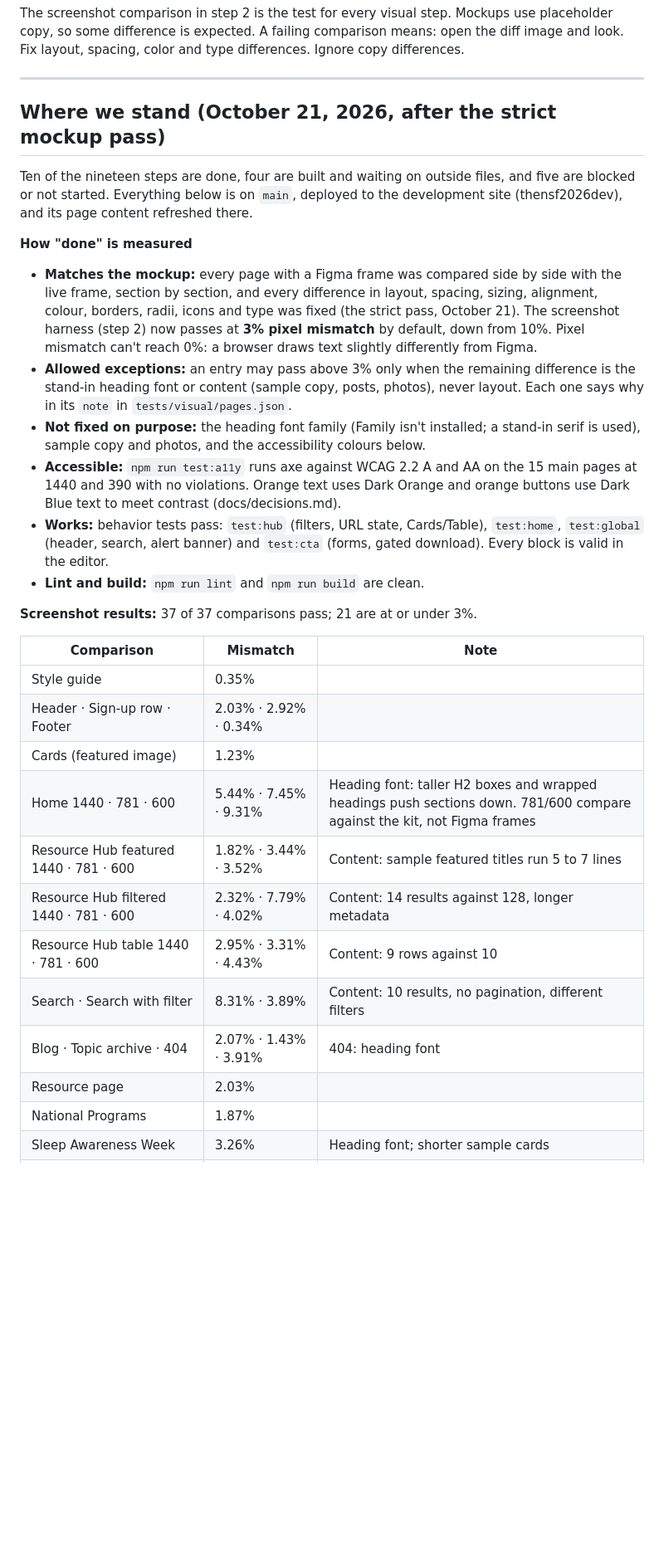
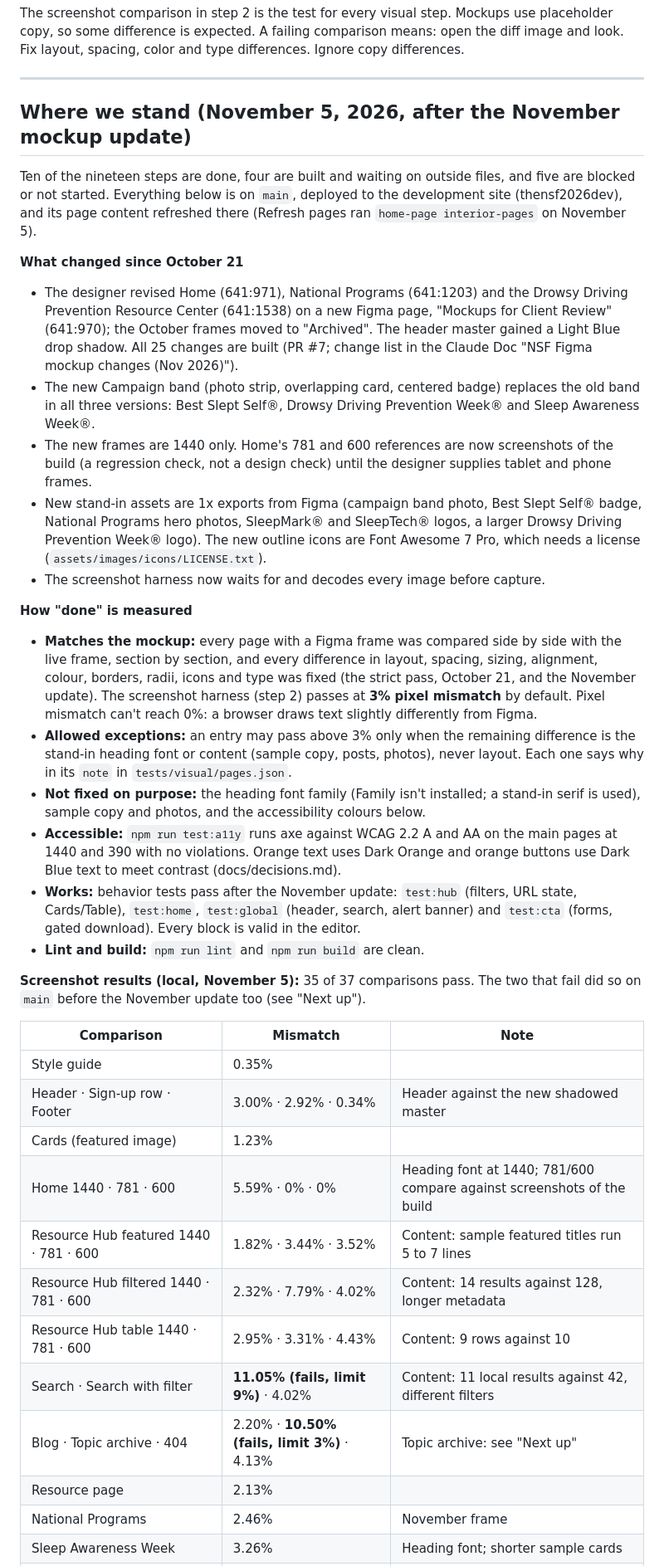
Before and after one commit to MichaelShiftCollab/nsf-2026-refresh, a Markdown page: docs/build-plan.md, the part around one of its changes. Shown at 83% size. Drawn GitHub-style; blank space fills up the shorter version.

```diff
--- a/docs/build-plan.md
+++ b/docs/build-plan.md
@@ -18,32 +18,39 @@ The screenshot comparison in step 2 is the test for every visual step. Mockups u
 
 ---
 
-## Where we stand (October 21, 2026, after the strict mockup pass)
+## Where we stand (November 5, 2026, after the November mockup update)
 
-Ten of the nineteen steps are done, four are built and waiting on outside files, and five are blocked or not started. Everything below is on `main`, deployed to the development site (thensf2026dev), and its page content refreshed there.
+Ten of the nineteen steps are done, four are built and waiting on outside files, and five are blocked or not started. Everything below is on `main`, deployed to the development site (thensf2026dev), and its page content refreshed there (Refresh pages ran `home-page interior-pages` on November 5).
+
+**What changed since October 21**
+- The designer revised Home (641:971), National Programs (641:1203) and the Drowsy Driving Prevention Resource Center (641:1538) on a new Figma page, "Mockups for Client Review" (641:970); the October frames moved to "Archived". The header master gained a Light Blue drop shadow. All 25 changes are built (PR #7; change list in the Claude Doc "NSF Figma mockup changes (Nov 2026)").
+- The new Campaign band (photo strip, overlapping card, centered badge) replaces the old band in all three versions: Best Slept Self®, Drowsy Driving Prevention Week® and Sleep Awareness Week®.
+- The new frames are 1440 only. Home's 781 and 600 references are now screenshots of the build (a regression check, not a design check) until the designer supplies tablet and phone frames.
+- New stand-in assets are 1x exports from Figma (campaign band photo, Best Slept Self® badge, National Programs hero photos, SleepMark® and SleepTech® logos, a larger Drowsy Driving Prevention Week® logo). The new outline icons are Font Awesome 7 Pro, which needs a license (`assets/images/icons/LICENSE.txt`).
+- The screenshot harness now waits for and decodes every image before capture.
 
 **How "done" is measured**
-- **Matches the mockup:** every page with a Figma frame was compared side by side with the live frame, section by section, and every difference in layout, spacing, sizing, alignment, colour, borders, radii, icons and type was fixed (the strict pass, October 21). The screenshot harness (step 2) now passes at **3% pixel mismatch** by default, down from 10%. Pixel mismatch can't reach 0%: a browser draws text slightly differently from Figma.
+- **Matches the mockup:** every page with a Figma frame was compared side by side with the live frame, section by section, and every difference in layout, spacing, sizing, alignment, colour, borders, radii, icons and type was fixed (the strict pass, October 21, and the November update). The screenshot harness (step 2) passes at **3% pixel mismatch** by default. Pixel mismatch can't reach 0%: a browser draws text slightly differently from Figma.
 - **Allowed exceptions:** an entry may pass above 3% only when the remaining difference is the stand-in heading font or content (sample copy, posts, photos), never layout. Each one says why in its `note` in `tests/visual/pages.json`.
 - **Not fixed on purpose:** the heading font family (Family isn't installed; a stand-in serif is used), sample copy and photos, and the accessibility colours below.
-- **Accessible:** `npm run test:a11y` runs axe against WCAG 2.2 A and AA on the 15 main pages at 1440 and 390 with no violations. Orange text uses Dark Orange and orange buttons use Dark Blue text to meet contrast (docs/decisions.md).
-- **Works:** behavior tests pass: `test:hub` (filters, URL state, Cards/Table), `test:home`, `test:global` (header, search, alert banner) and `test:cta` (forms, gated download). Every block is valid in the editor.
+- **Accessible:** `npm run test:a11y` runs axe against WCAG 2.2 A and AA on the main pages at 1440 and 390 with no violations. Orange text uses Dark Orange and orange buttons use Dark Blue text to meet contrast (docs/decisions.md).
+- **Works:** behavior tests pass after the November update: `test:hub` (filters, URL state, Cards/Table), `test:home`, `test:global` (header, search, alert banner) and `test:cta` (forms, gated download). Every block is valid in the editor.
 - **Lint and build:** `npm run lint` and `npm run build` are clean.
 
-**Screenshot results:** 37 of 37 comparisons pass; 21 are at or under 3%.
+**Screenshot results (local, November 5):** 35 of 37 comparisons pass. The two that fail did so on `main` before the November update too (see "Next up").
 
 | Comparison | Mismatch | Note |
 |---|---|---|
 | Style guide | 0.35% | |
-| Header · Sign-up row · Footer | 2.03% · 2.92% · 0.34% | |
+| Header · Sign-up row · Footer | 3.00% · 2.92% · 0.34% | Header against the new shadowed master |
 | Cards (featured image) | 1.23% | |
-| Home 1440 · 781 · 600 | 5.44% · 7.45% · 9.31% | Heading font: taller H2 boxes and wrapped headings push sections down. 781/600 compare against the kit, not Figma frames |
+| Home 1440 · 781 · 600 | 5.59% · 0% · 0% | Heading font at 1440; 781/600 compare against screenshots of the build |
 | Resource Hub featured 1440 · 781 · 600 | 1.82% · 3.44% · 3.52% | Content: sample featured titles run 5 to 7 lines |
 | Resource Hub filtered 1440 · 781 · 600 | 2.32% · 7.79% · 4.02% | Content: 14 results against 128, longer metadata |
 | Resource Hub table 1440 · 781 · 600 | 2.95% · 3.31% · 4.43% | Content: 9 rows against 10 |
-| Search · Search with filter | 8.31% · 3.89% | Content: 10 results, no pagination, different filters |
-| Blog · Topic archive · 404 | 2.07% · 1.43% · 3.91% | 404: heading font |
-| Resource page | 2.03% | |
-| National Programs | 1.87% | |
+| Search · Search with filter | **11.05% (fails, limit 9%)** · 4.02% | Content: 11 local results against 42, different filters |
+| Blog · Topic archive · 404 | 2.20% · **10.50% (fails, limit 3%)** · 4.13% | Topic archive: see "Next up" |
+| Resource page | 2.13% | |
+| National Programs | 2.46% | November frame |
 | Sleep Awareness Week | 3.26% | Heading font; shorter sample cards |
 | Drowsy Driving Prevention Week | 8.58% | Content: 4 sample posts against 6; heading font wraps the callout heading |
```
Also changed, not shown: other parts of docs/build-plan.md (+38 -29 lines).
